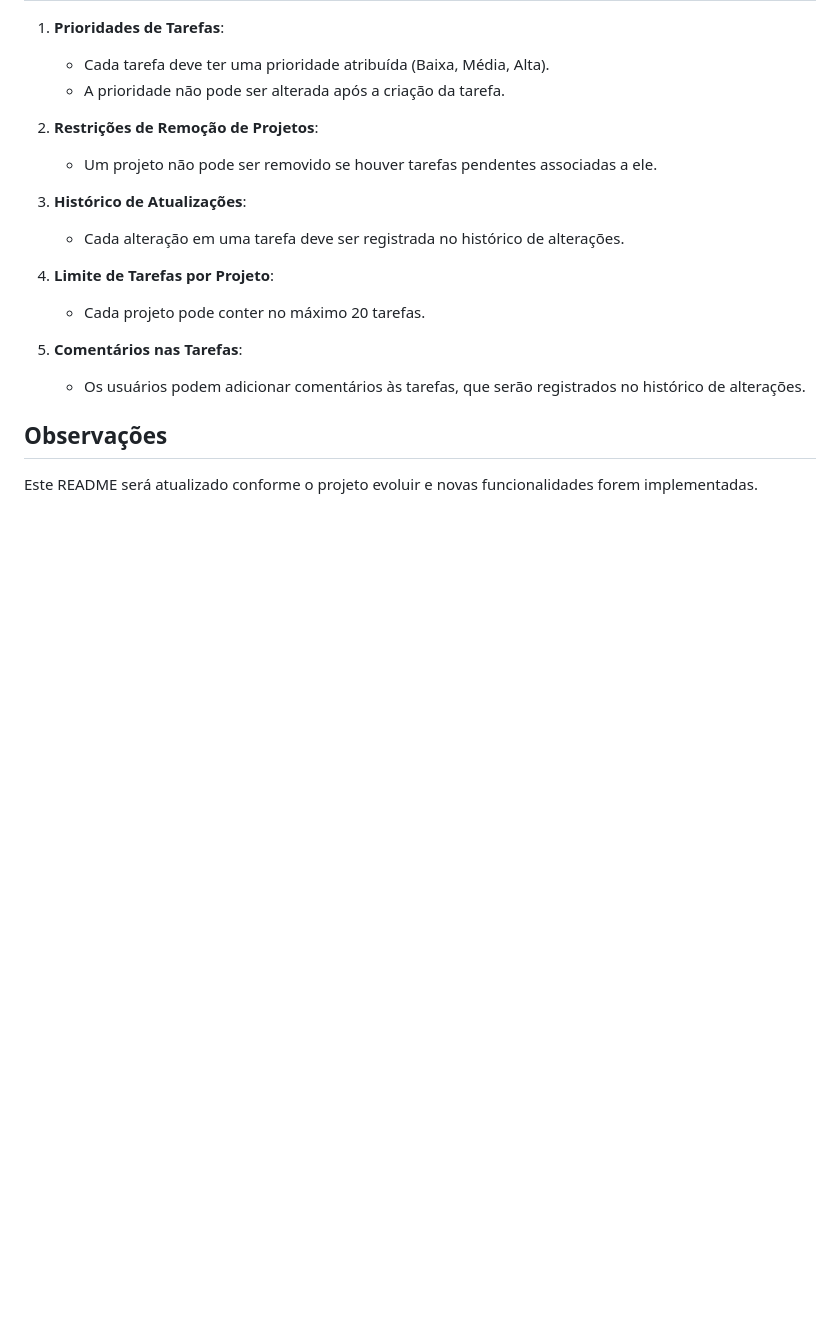
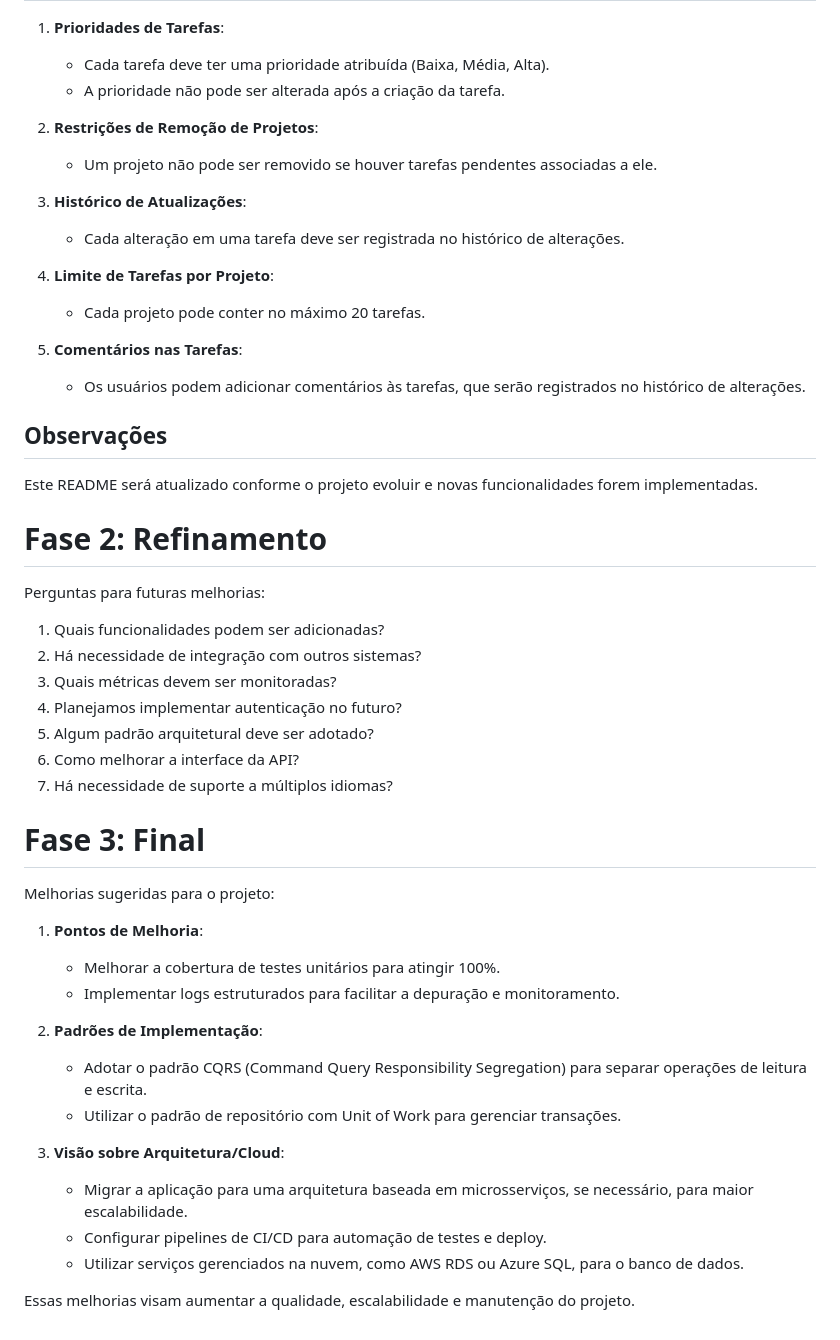
Before and after one commit to mayconlemosCloud/.net-api-ddd, a Markdown page: README.md, the part around the change. Drawn GitHub-style; blank space fills up the shorter version.

Commit message:
Add refinement and final phase suggestions to README for project improvements

```diff
--- a/README.md
+++ b/README.md
@@ -151,3 +151,34 @@ O projeto está organizado em camadas seguindo o padrão DDD:
 ## Observações
 
 Este README será atualizado conforme o projeto evoluir e novas funcionalidades forem implementadas.
+
+# Fase 2: Refinamento
+
+Perguntas para futuras melhorias:
+
+1. Quais funcionalidades podem ser adicionadas?
+2. Há necessidade de integração com outros sistemas?
+3. Quais métricas devem ser monitoradas?
+4. Planejamos implementar autenticação no futuro?
+5. Algum padrão arquitetural deve ser adotado?
+6. Como melhorar a interface da API?
+7. Há necessidade de suporte a múltiplos idiomas?
+
+# Fase 3: Final
+
+Melhorias sugeridas para o projeto:
+
+1. **Pontos de Melhoria**:
+   - Melhorar a cobertura de testes unitários para atingir 100%.
+   - Implementar logs estruturados para facilitar a depuração e monitoramento.
+
+2. **Padrões de Implementação**:
+   - Adotar o padrão CQRS (Command Query Responsibility Segregation) para separar operações de leitura e escrita.
+   - Utilizar o padrão de repositório com Unit of Work para gerenciar transações.
+
+3. **Visão sobre Arquitetura/Cloud**:
+   - Migrar a aplicação para uma arquitetura baseada em microsserviços, se necessário, para maior escalabilidade.
+   - Configurar pipelines de CI/CD para automação de testes e deploy.
+   - Utilizar serviços gerenciados na nuvem, como AWS RDS ou Azure SQL, para o banco de dados.
+
+Essas melhorias visam aumentar a qualidade, escalabilidade e manutenção do projeto.
```
